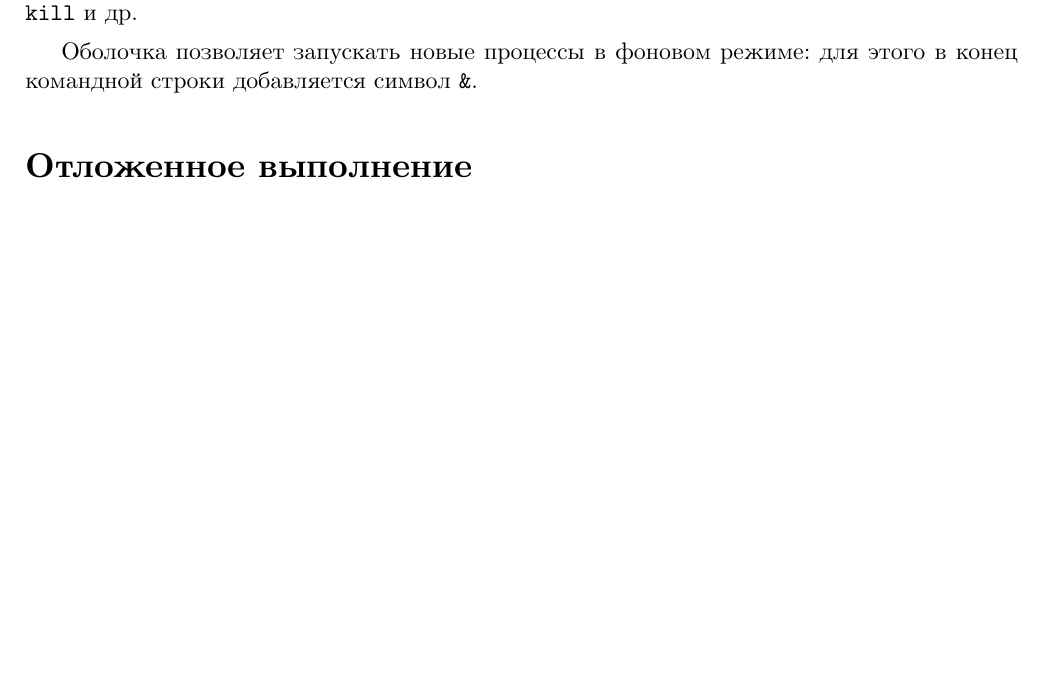
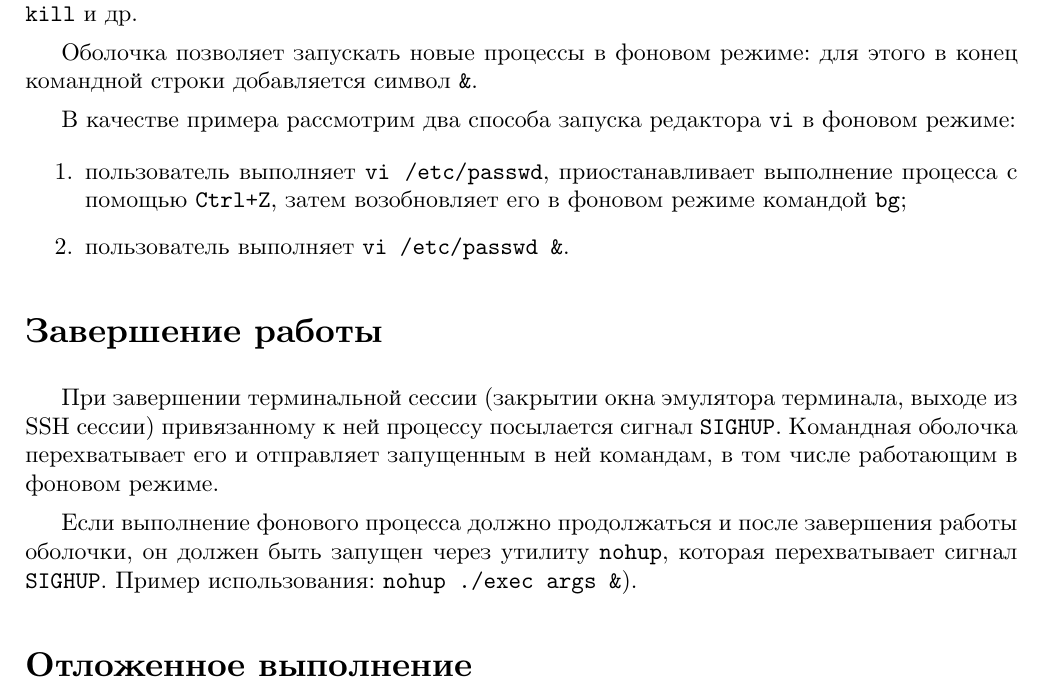
Before and after one commit to timlathy/itmo-second-year, a LaTeX document (System-Software/Lab3/report.tex): part of page 2 of 2 before the commit and part of page 2 of 3 after it, cut so that both start at the same text, the shorter picture padded with empty space. Compiled offline with XeLaTeX.

Commit message:
[sys lab3] more on background jobs

```diff
--- a/System-Software/Lab3/report.tex
+++ b/System-Software/Lab3/report.tex
@@ -29,6 +29,21 @@
 
 Оболочка позволяет запускать новые процессы в фоновом режиме: для этого в конец командной строки добавляется символ \texttt{\&}.
 
+В качестве примера рассмотрим два способа запуска редактора \texttt{vi} в фоновом режиме:
+\begin{enumerate}
+\item пользователь выполняет \texttt{vi /etc/passwd}, приостанавливает выполнение процесса с помощью \texttt{Ctrl+Z},
+затем возобновляет его в фоновом режиме командой \texttt{bg};
+\item пользователь выполняет \texttt{vi /etc/passwd \&}.
+\end{enumerate}
+
+\section*{Завершение работы}
+
+При завершении терминальной сессии (закрытии окна эмулятора терминала, выходе из SSH сессии) привязанному к ней процессу посылается сигнал \texttt{SIGHUP}.
+Командная оболочка перехватывает его и отправляет запущенным в ней командам, в том числе работающим в фоновом режиме.
+
+Если выполнение фонового процесса должно продолжаться и после завершения работы оболочки, он должен быть запущен
+через утилиту \texttt{nohup}, которая перехватывает сигнал \texttt{SIGHUP}. Пример использования: \texttt{nohup ./exec args \&}).
+
 \section*{Отложенное выполнение}
 
 Для отложенного выполнения набора shell-команд используется утилита \texttt{at}.
```
